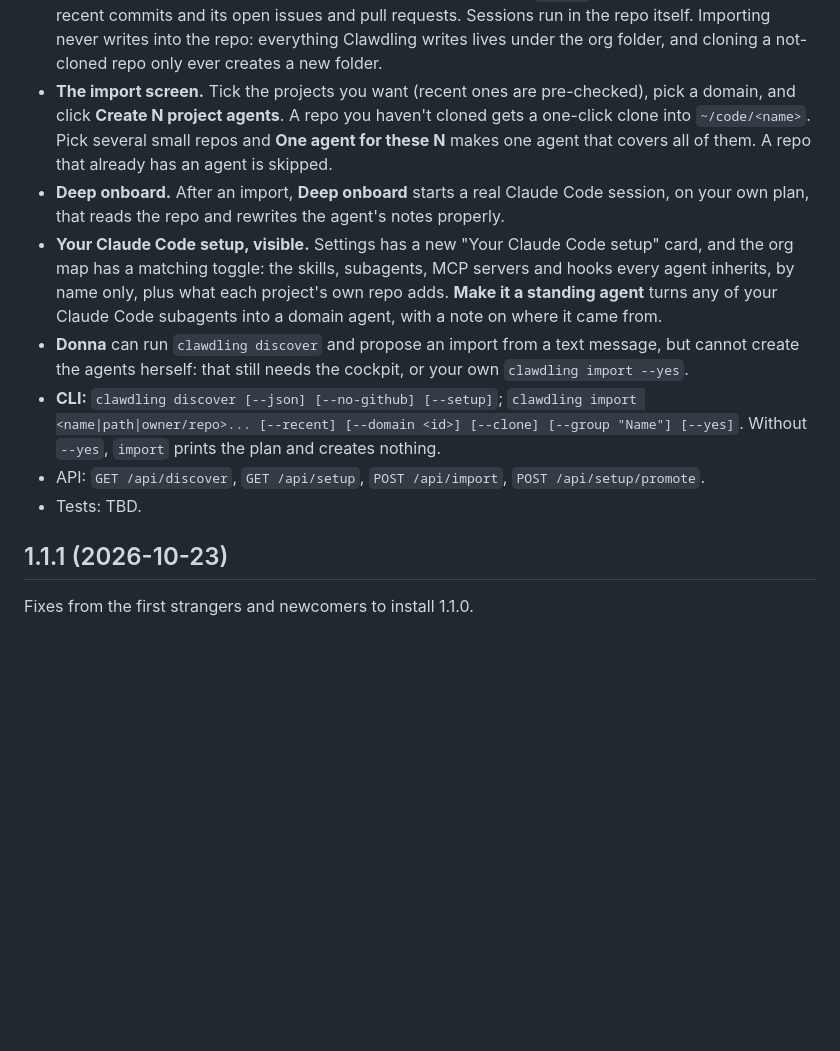
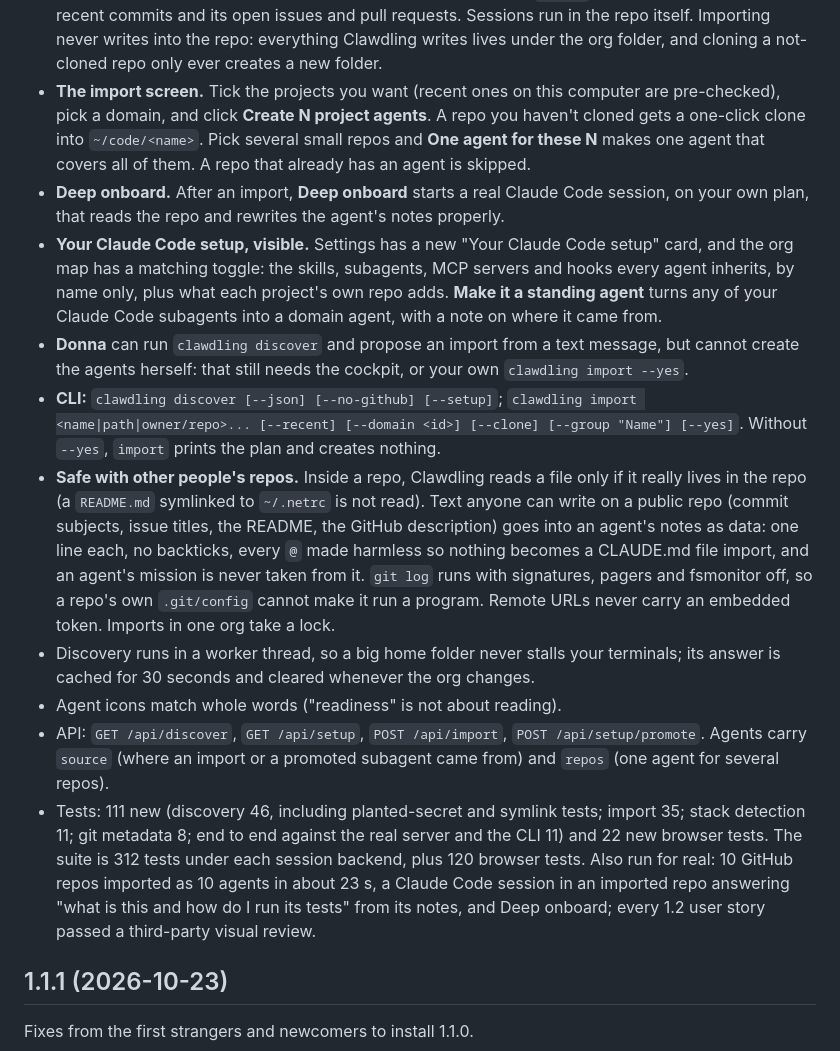
Before and after one commit to jddavenportOpen/clawdling, a Markdown page: CHANGELOG.md, the part around the change. Drawn GitHub-style; blank space fills up the shorter version.

Commit message:
CHANGELOG 1.2.0: safety, worker thread, test counts
Co-Authored-By: Claude Opus 5.5 <noreply@anthropic.com>

```diff
--- a/CHANGELOG.md
+++ b/CHANGELOG.md
@@ -17,8 +17,8 @@ pick into project agents with real starting context.
   from the repo's recent commits and its open issues and pull requests. Sessions run in the repo
   itself. Importing never writes into the repo: everything Clawdling writes lives under the org
   folder, and cloning a not-cloned repo only ever creates a new folder.
-- **The import screen.** Tick the projects you want (recent ones are pre-checked), pick a domain,
-  and click **Create N project agents**. A repo you haven't cloned gets a one-click clone into
+- **The import screen.** Tick the projects you want (recent ones on this computer are
+  pre-checked), pick a domain, and click **Create N project agents**. A repo you haven't cloned gets a one-click clone into
   `~/code/<name>`. Pick several small repos and **One agent for these N** makes one agent that
   covers all of them. A repo that already has an agent is skipped.
 - **Deep onboard.** After an import, **Deep onboard** starts a real Claude Code session, on your
@@ -32,8 +32,25 @@ pick into project agents with real starting context.
 - **CLI:** `clawdling discover [--json] [--no-github] [--setup]`; `clawdling import
   <name|path|owner/repo>... [--recent] [--domain <id>] [--clone] [--group "Name"] [--yes]`.
   Without `--yes`, `import` prints the plan and creates nothing.
+- **Safe with other people's repos.** Inside a repo, Clawdling reads a file only if it really
+  lives in the repo (a `README.md` symlinked to `~/.netrc` is not read). Text anyone can write on
+  a public repo (commit subjects, issue titles, the README, the GitHub description) goes into an
+  agent's notes as data: one line each, no backticks, every `@` made harmless so nothing becomes
+  a CLAUDE.md file import, and an agent's mission is never taken from it. `git log` runs with
+  signatures, pagers and fsmonitor off, so a repo's own `.git/config` cannot make it run a
+  program. Remote URLs never carry an embedded token. Imports in one org take a lock.
+- Discovery runs in a worker thread, so a big home folder never stalls your terminals; its answer
+  is cached for 30 seconds and cleared whenever the org changes.
+- Agent icons match whole words ("readiness" is not about reading).
 - API: `GET /api/discover`, `GET /api/setup`, `POST /api/import`, `POST /api/setup/promote`.
-- Tests: TBD.
+  Agents carry `source` (where an import or a promoted subagent came from) and `repos` (one
+  agent for several repos).
+- Tests: 111 new (discovery 46, including planted-secret and symlink tests; import 35; stack
+  detection 11; git metadata 8; end to end against the real server and the CLI 11) and 22 new
+  browser tests. The suite is 312 tests under each session backend, plus 120 browser tests. Also
+  run for real: 10 GitHub repos imported as 10 agents in about 23 s, a Claude Code session in an
+  imported repo answering "what is this and how do I run its tests" from its notes, and Deep
+  onboard; every 1.2 user story passed a third-party visual review.
 
 ## 1.1.1 (2026-10-23)
 
```
